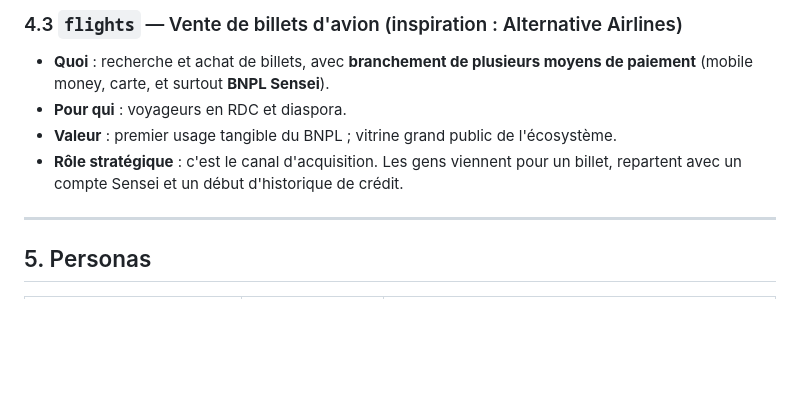
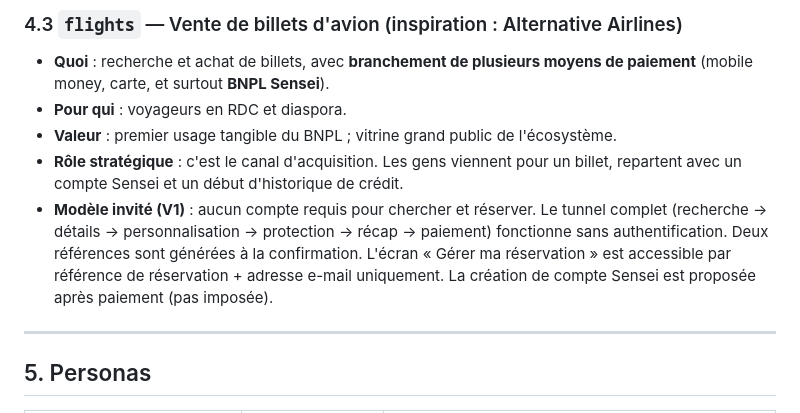
Before and after one commit to martinbitha5/Bureau, a Markdown page: docs/APP_SPEC.md, the part around one of its changes. Drawn GitHub-style; blank space fills up the shorter version.

```diff
--- a/docs/APP_SPEC.md
+++ b/docs/APP_SPEC.md
@@ -81,6 +81,11 @@ plus le risque baisse, plus on peut prêter — c'est l'avantage défendable du
 - **Valeur** : premier usage tangible du BNPL ; vitrine grand public de l'écosystème.
 - **Rôle stratégique** : c'est le canal d'acquisition. Les gens viennent pour un billet,
   repartent avec un compte Sensei et un début d'historique de crédit.
+- **Modèle invité (V1)** : aucun compte requis pour chercher et réserver. Le tunnel complet
+  (recherche → détails → personnalisation → protection → récap → paiement) fonctionne sans
+  authentification. Deux références sont générées à la confirmation. L'écran « Gérer ma
+  réservation » est accessible par référence de réservation + adresse e-mail uniquement.
+  La création de compte Sensei est proposée après paiement (pas imposée).
 
 ---
 
```
Also changed, not shown: other parts of docs/APP_SPEC.md (+1 -1 lines), docs/ERROR_LOG.md (+22 -1 lines), docs/FEATURE_BACKLOG.md (+21 -21 lines).
